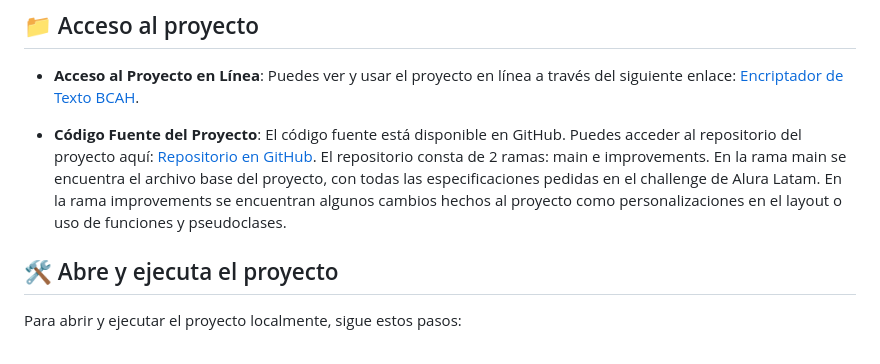
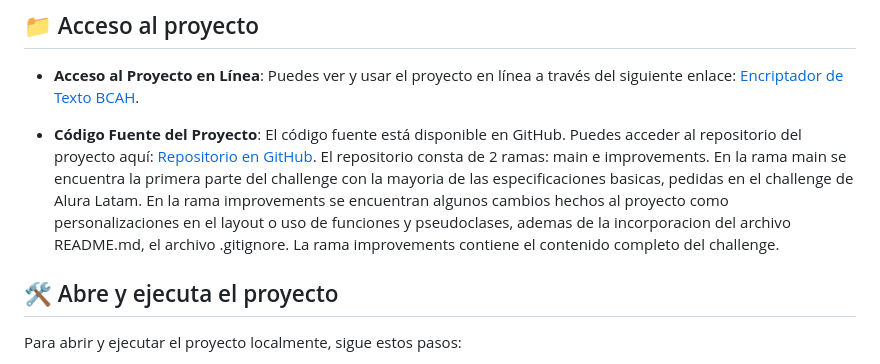
Before and after one commit to camiloalarcon1155/text-encryptor-challenge, a Markdown page: README.md, the part around the change. Rendered like a GitHub page.

Commit message:
actualizacion en el README.md

```diff
--- a/README.md
+++ b/README.md
@@ -75,8 +75,7 @@ Esta sección muestra el estado actual del proyecto mediante insignias informati
 
 - **Acceso al Proyecto en Línea**: Puedes ver y usar el proyecto en línea a través del siguiente enlace: [Encriptador de Texto BCAH](https://camiloalarcon1155.github.io/text-encryptor-challenge/).
 
-- **Código Fuente del Proyecto**: El código fuente está disponible en GitHub. Puedes acceder al repositorio del proyecto aquí: [Repositorio en GitHub](https://github.com/camiloalarcon1155/text-encryptor-challenge).
-El repositorio consta de 2 ramas: main e improvements. En la rama main se encuentra el archivo base del proyecto, con todas las especificaciones pedidas en el challenge de Alura Latam. En la rama improvements se encuentran algunos cambios hechos al proyecto como personalizaciones en el layout o uso de funciones y pseudoclases.
+- **Código Fuente del Proyecto**: El código fuente está disponible en GitHub. Puedes acceder al repositorio del proyecto aquí: [Repositorio en GitHub](https://github.com/camiloalarcon1155/text-encryptor-challenge/tree/improvements). El repositorio consta de 2 ramas: main e improvements. En la rama main se encuentra la primera parte del challenge con la mayoria de las especificaciones basicas, pedidas en el challenge de Alura Latam. En la rama improvements se encuentran algunos cambios hechos al proyecto como personalizaciones en el layout o uso de funciones y pseudoclases, ademas de la incorporacion del archivo README.md, el archivo .gitignore. La rama improvements contiene el contenido completo del challenge.
 
 
 
```
